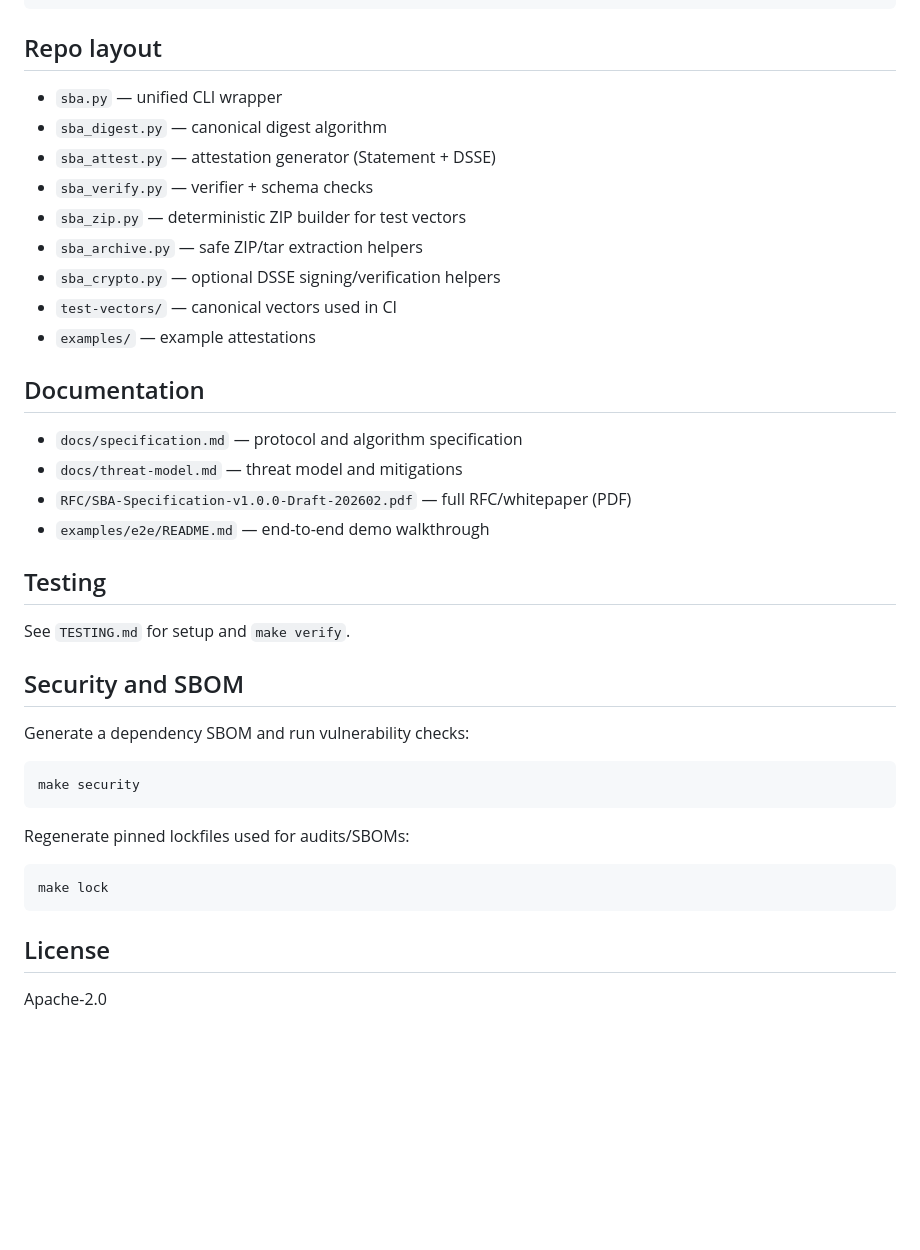
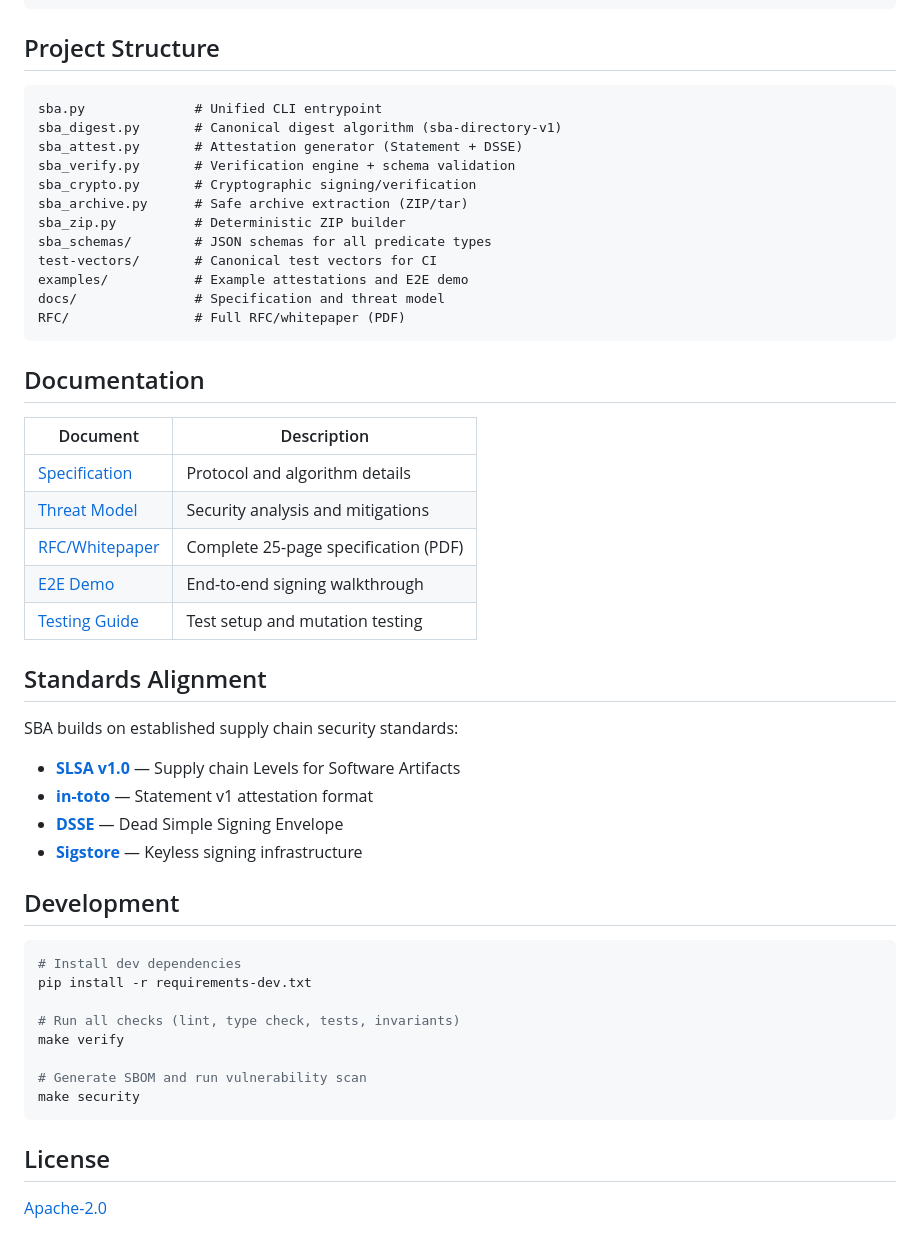
Before and after one commit to jlov7/skill-bundle-attestation, a Markdown page: README.md, the part around one of its changes. Drawn GitHub-style; folded sections open; blank space fills up the shorter version.

````diff
--- a/README.md
+++ b/README.md
@@ -91,36 +128,57 @@ python3 sba_verify.py attestation.json \
   --sigstore-issuer https://token.actions.githubusercontent.com
 ```
 
-## Repo layout
-- `sba.py` — unified CLI wrapper
-- `sba_digest.py` — canonical digest algorithm
-- `sba_attest.py` — attestation generator (Statement + DSSE)
-- `sba_verify.py` — verifier + schema checks
-- `sba_zip.py` — deterministic ZIP builder for test vectors
-- `sba_archive.py` — safe ZIP/tar extraction helpers
-- `sba_crypto.py` — optional DSSE signing/verification helpers
-- `test-vectors/` — canonical vectors used in CI
-- `examples/` — example attestations
+</details>
+
+## Project Structure
+
+```
+sba.py              # Unified CLI entrypoint
+sba_digest.py       # Canonical digest algorithm (sba-directory-v1)
+sba_attest.py       # Attestation generator (Statement + DSSE)
+sba_verify.py       # Verification engine + schema validation
+sba_crypto.py       # Cryptographic signing/verification
+sba_archive.py      # Safe archive extraction (ZIP/tar)
+sba_zip.py          # Deterministic ZIP builder
+sba_schemas/        # JSON schemas for all predicate types
+test-vectors/       # Canonical test vectors for CI
+examples/           # Example attestations and E2E demo
+docs/               # Specification and threat model
+RFC/                # Full RFC/whitepaper (PDF)
+```
 
 ## Documentation
-- `docs/specification.md` — protocol and algorithm specification
-- `docs/threat-model.md` — threat model and mitigations
-- `RFC/SBA-Specification-v1.0.0-Draft-202602.pdf` — full RFC/whitepaper (PDF)
-- `examples/e2e/README.md` — end-to-end demo walkthrough
 
-## Testing
-See `TESTING.md` for setup and `make verify`.
+| Document | Description |
+|----------|-------------|
+| [Specification](docs/specification.md) | Protocol and algorithm details |
+| [Threat Model](docs/threat-model.md) | Security analysis and mitigations |
+| [RFC/Whitepaper](RFC/SBA-Specification-v1.0.0-Draft-202602.pdf) | Complete 25-page specification (PDF) |
+| [E2E Demo](examples/e2e/README.md) | End-to-end signing walkthrough |
+| [Testing Guide](TESTING.md) | Test setup and mutation testing |
 
-## Security and SBOM
-Generate a dependency SBOM and run vulnerability checks:
+## Standards Alignment
+
+SBA builds on established supply chain security standards:
+
+- **[SLSA v1.0](https://slsa.dev/)** — Supply chain Levels for Software Artifacts
+- **[in-toto](https://in-toto.io/)** — Statement v1 attestation format
+- **[DSSE](https://github.com/secure-systems-lab/dsse)** — Dead Simple Signing Envelope
+- **[Sigstore](https://sigstore.dev/)** — Keyless signing infrastructure
+
+## Development
+
 ```bash
+# Install dev dependencies
+pip install -r requirements-dev.txt
+
+# Run all checks (lint, type check, tests, invariants)
+make verify
+
+# Generate SBOM and run vulnerability scan
 make security
 ```
 
-Regenerate pinned lockfiles used for audits/SBOMs:
-```bash
-make lock
-```
+## License
 
-## License
-Apache-2.0
+[Apache-2.0](LICENSE)
````
Also changed, not shown: other parts of README.md (+102 -65 lines).
